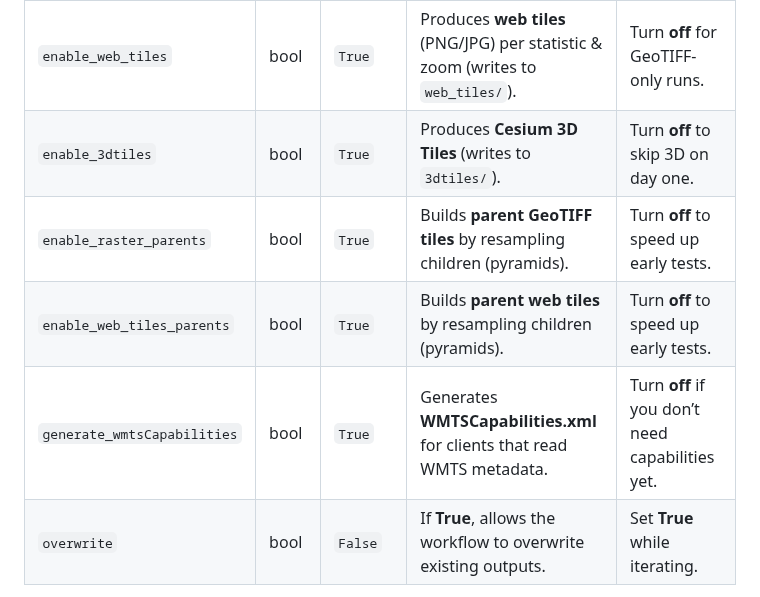
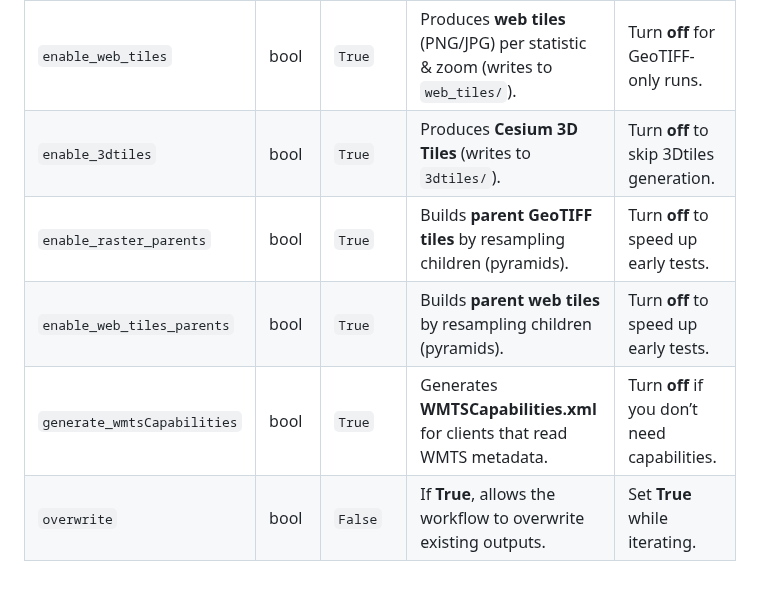
Before and after one commit to PermafrostDiscoveryGateway/viz-info, a Markdown page: 11_first-run.md, the part around the change. GitHub-like rendering.

```diff
--- a/11_first-run.md
+++ b/11_first-run.md
@@ -87,10 +87,10 @@ These configs/feature flags control separate parts of the pipeline execution and
 | `enable_stager`              | bool  | `True`   | Runs **vector staging/tiling** (produces `.gpkg` tiles under `staged/`).                                | Turn **off** if you already staged and only want to rasterize or build web tiles. |
 | `enable_raster`              | bool  | `True`   | Runs **rasterization** to GeoTIFFs (writes to `geotiff/`).                                              | Turn **off** for a vectors-only run. |
 | `enable_web_tiles`           | bool  | `True`   | Produces **web tiles** (PNG/JPG) per statistic & zoom (writes to `web_tiles/`).                         | Turn **off** for GeoTIFF-only runs. |
-| `enable_3dtiles`             | bool  | `True`   | Produces **Cesium 3D Tiles** (writes to `3dtiles/`).                                                    | Turn **off** to skip 3D on day one. |
+| `enable_3dtiles`             | bool  | `True`   | Produces **Cesium 3D Tiles** (writes to `3dtiles/`).                                                    | Turn **off** to skip 3Dtiles generation. |
 | `enable_raster_parents`      | bool  | `True`   | Builds **parent GeoTIFF tiles** by resampling children (pyramids).                                      | Turn **off** to speed up early tests. |
 | `enable_web_tiles_parents`   | bool  | `True`   | Builds **parent web tiles** by resampling children (pyramids).                                          | Turn **off** to speed up early tests. |
-| `generate_wmtsCapabilities`  | bool  | `True`   | Generates **WMTSCapabilities.xml** for clients that read WMTS metadata.                                 | Turn **off** if you don’t need capabilities yet. |
+| `generate_wmtsCapabilities`  | bool  | `True`   | Generates **WMTSCapabilities.xml** for clients that read WMTS metadata.                                 | Turn **off** if you don’t need capabilities. |
 | `overwrite`                  | bool  | `False`  | If **True**, allows the workflow to overwrite existing outputs.                                         | Set **True** while iterating. |
 
 
```
